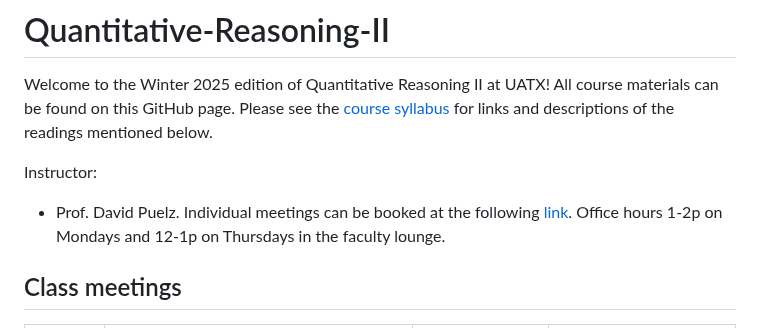
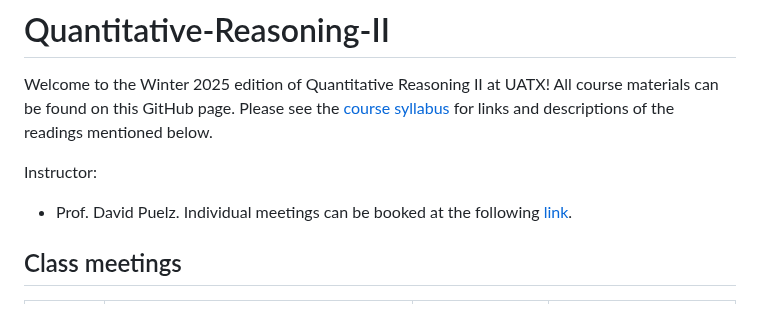
Before and after one commit to dpuelz/Quantitative-Reasoning-II, a Markdown page: README.md, the part around the change. Drawn GitHub-style.

```diff
--- a/README.md
+++ b/README.md
@@ -3,7 +3,7 @@
 Welcome to the Winter 2025 edition of Quantitative Reasoning II at UATX!  All course materials can be found on this GitHub page.  Please see the [course syllabus](syllabus_QR2.pdf) for links and descriptions of the readings mentioned below.
 
 Instructor:
-- Prof. David Puelz.  Individual meetings can be booked at the following [link](https://calendly.com/dpuelz).  Office hours 1-2p on Mondays and 12-1p on Thursdays in the faculty lounge.
+- Prof. David Puelz.  Individual meetings can be booked at the following [link](https://calendly.com/dpuelz).
 
 
 ## Class meetings
```
